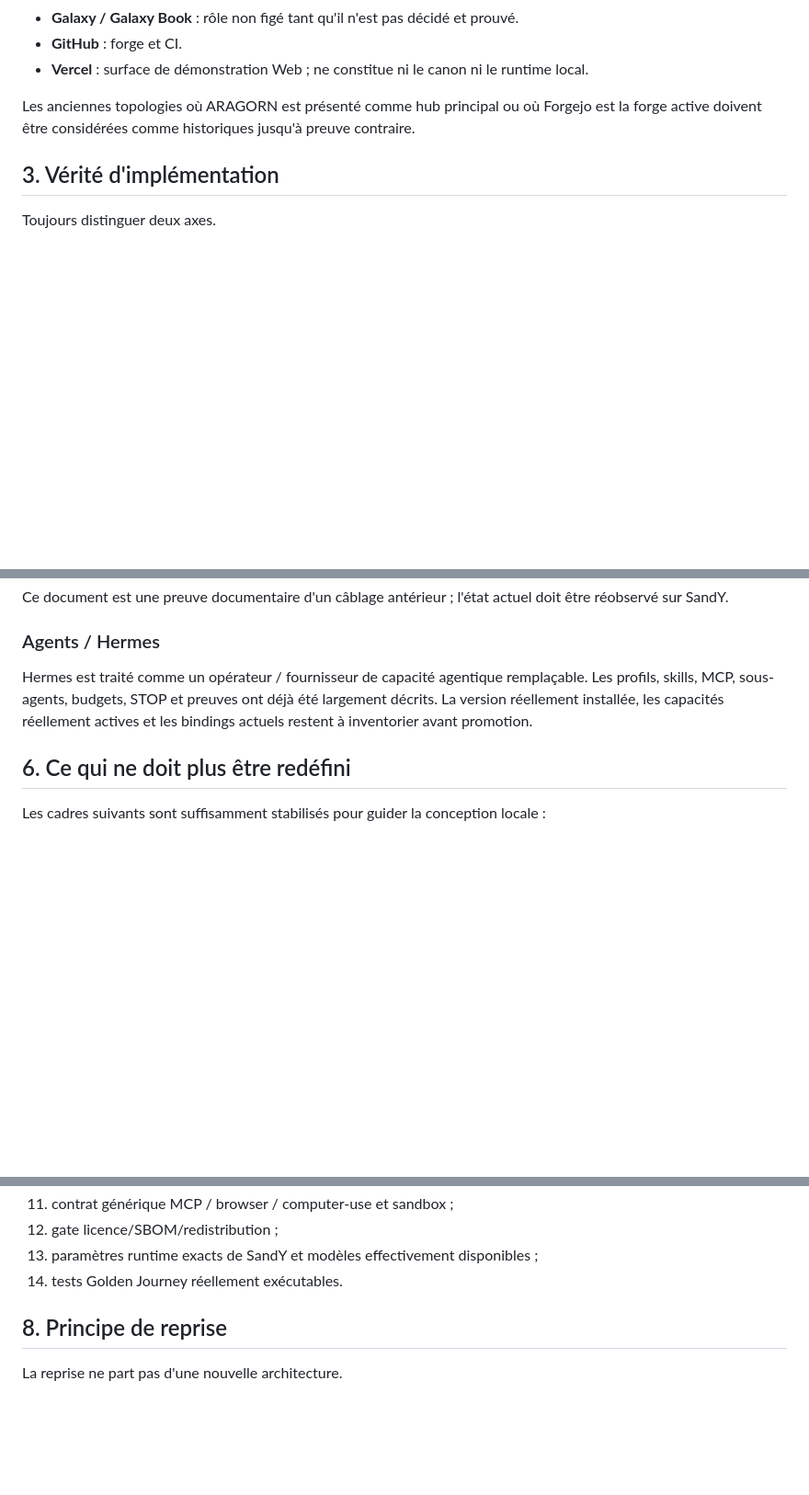
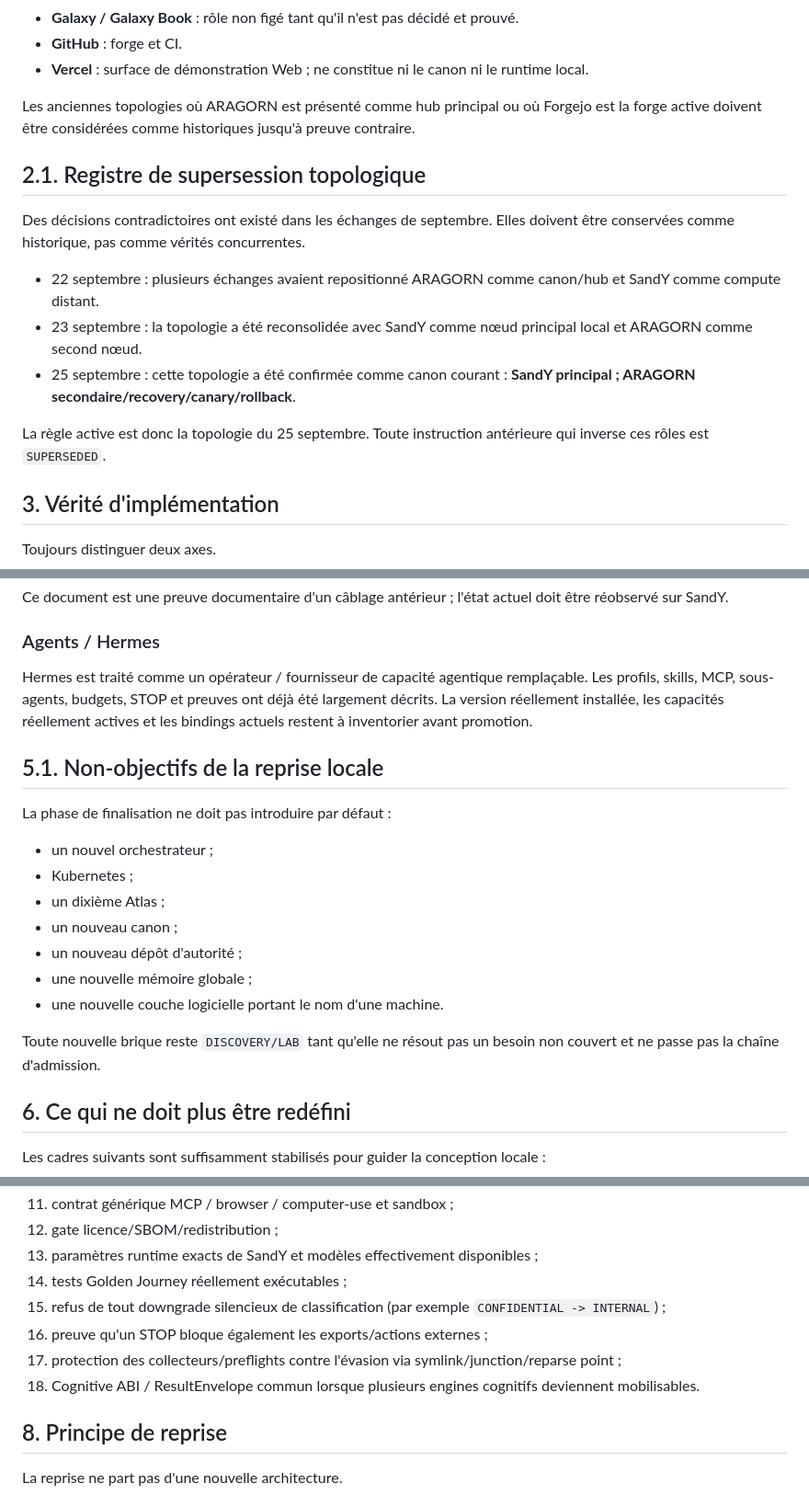
Before and after one commit to yannickaudubert/twinSIIAOS, a Markdown page: docs/LOCAL_SYSTEM_CURRENT.md, 3 parts joined by grey strips. Shown at 92% size. Drawn GitHub-style; blank space fills up the shorter version.

Commit message:
docs: record topology supersession and local non-goals

```diff
--- a/docs/LOCAL_SYSTEM_CURRENT.md
+++ b/docs/LOCAL_SYSTEM_CURRENT.md
@@ -35,6 +35,16 @@ Les documents historiques sont des sources de capitalisation. Ils ne prennent pa
 - **Vercel** : surface de démonstration Web ; ne constitue ni le canon ni le runtime local.
 
 Les anciennes topologies où ARAGORN est présenté comme hub principal ou où Forgejo est la forge active doivent être considérées comme historiques jusqu'à preuve contraire.
+
+## 2.1. Registre de supersession topologique
+
+Des décisions contradictoires ont existé dans les échanges de septembre. Elles doivent être conservées comme historique, pas comme vérités concurrentes.
+
+- 22 septembre : plusieurs échanges avaient repositionné ARAGORN comme canon/hub et SandY comme compute distant.
+- 23 septembre : la topologie a été reconsolidée avec SandY comme nœud principal local et ARAGORN comme second nœud.
+- 25 septembre : cette topologie a été confirmée comme canon courant : **SandY principal ; ARAGORN secondaire/recovery/canary/rollback**.
+
+La règle active est donc la topologie du 25 septembre. Toute instruction antérieure qui inverse ces rôles est `SUPERSEDED`.
 
 ## 3. Vérité d'implémentation
 
@@ -116,6 +126,20 @@ Ce document est une preuve documentaire d'un câblage antérieur ; l'état actue
 
 Hermes est traité comme un opérateur / fournisseur de capacité agentique remplaçable. Les profils, skills, MCP, sous-agents, budgets, STOP et preuves ont déjà été largement décrits. La version réellement installée, les capacités réellement actives et les bindings actuels restent à inventorier avant promotion.
 
+## 5.1. Non-objectifs de la reprise locale
+
+La phase de finalisation ne doit pas introduire par défaut :
+
+- un nouvel orchestrateur ;
+- Kubernetes ;
+- un dixième Atlas ;
+- un nouveau canon ;
+- un nouveau dépôt d'autorité ;
+- une nouvelle mémoire globale ;
+- une nouvelle couche logicielle portant le nom d'une machine.
+
+Toute nouvelle brique reste `DISCOVERY/LAB` tant qu'elle ne résout pas un besoin non couvert et ne passe pas la chaîne d'admission.
+
 ## 6. Ce qui ne doit plus être redéfini
 
 Les cadres suivants sont suffisamment stabilisés pour guider la conception locale :
@@ -155,7 +179,11 @@ Les sujets suivants ne demandent pas une nouvelle architecture générale ; ils
 11. contrat générique MCP / browser / computer-use et sandbox ;
 12. gate licence/SBOM/redistribution ;
 13. paramètres runtime exacts de SandY et modèles effectivement disponibles ;
-14. tests Golden Journey réellement exécutables.
+14. tests Golden Journey réellement exécutables ;
+15. refus de tout downgrade silencieux de classification (par exemple `CONFIDENTIAL -> INTERNAL`) ;
+16. preuve qu'un STOP bloque également les exports/actions externes ;
+17. protection des collecteurs/preflights contre l'évasion via symlink/junction/reparse point ;
+18. Cognitive ABI / ResultEnvelope commun lorsque plusieurs engines cognitifs deviennent mobilisables.
 
 ## 8. Principe de reprise
 
```
